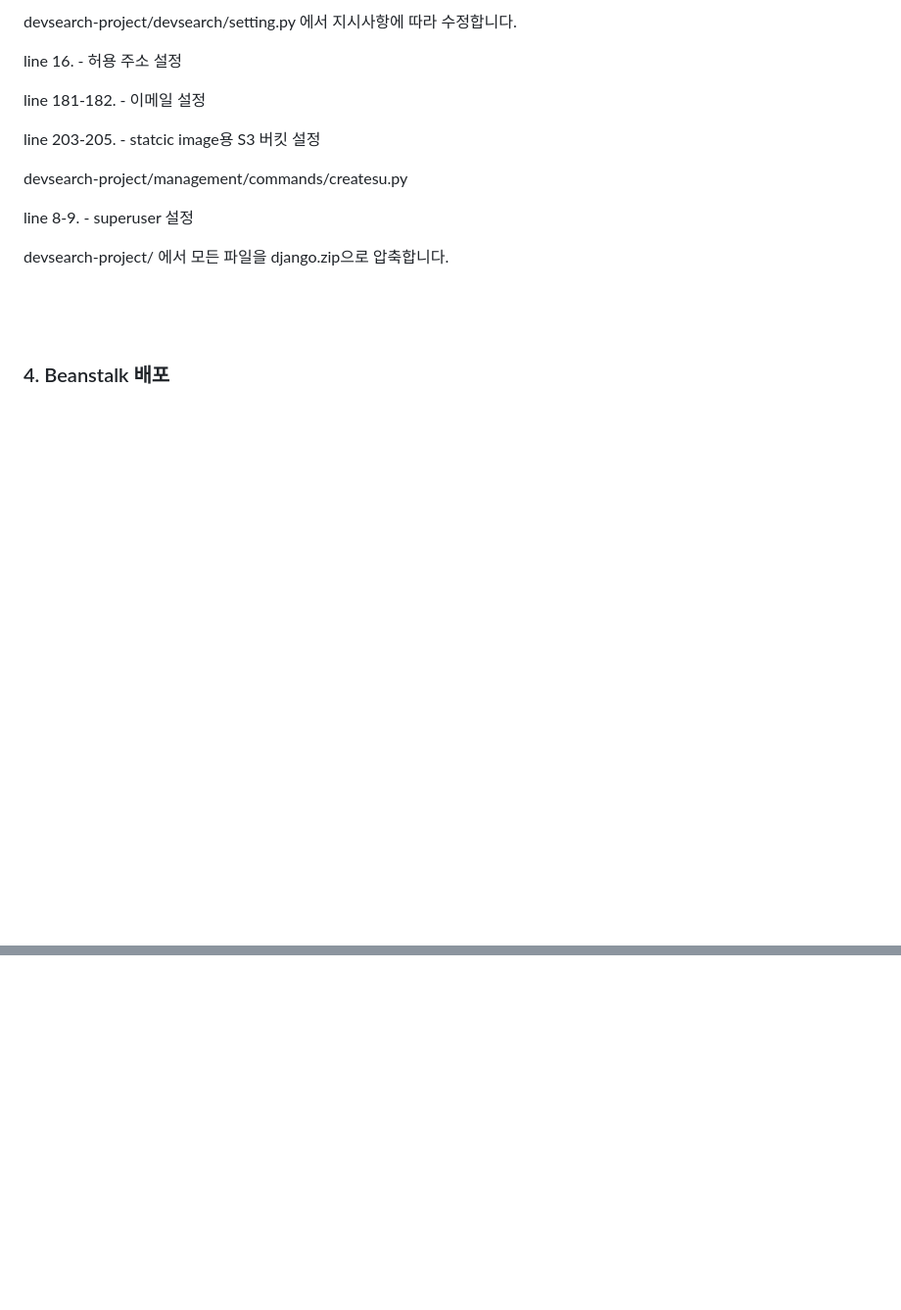
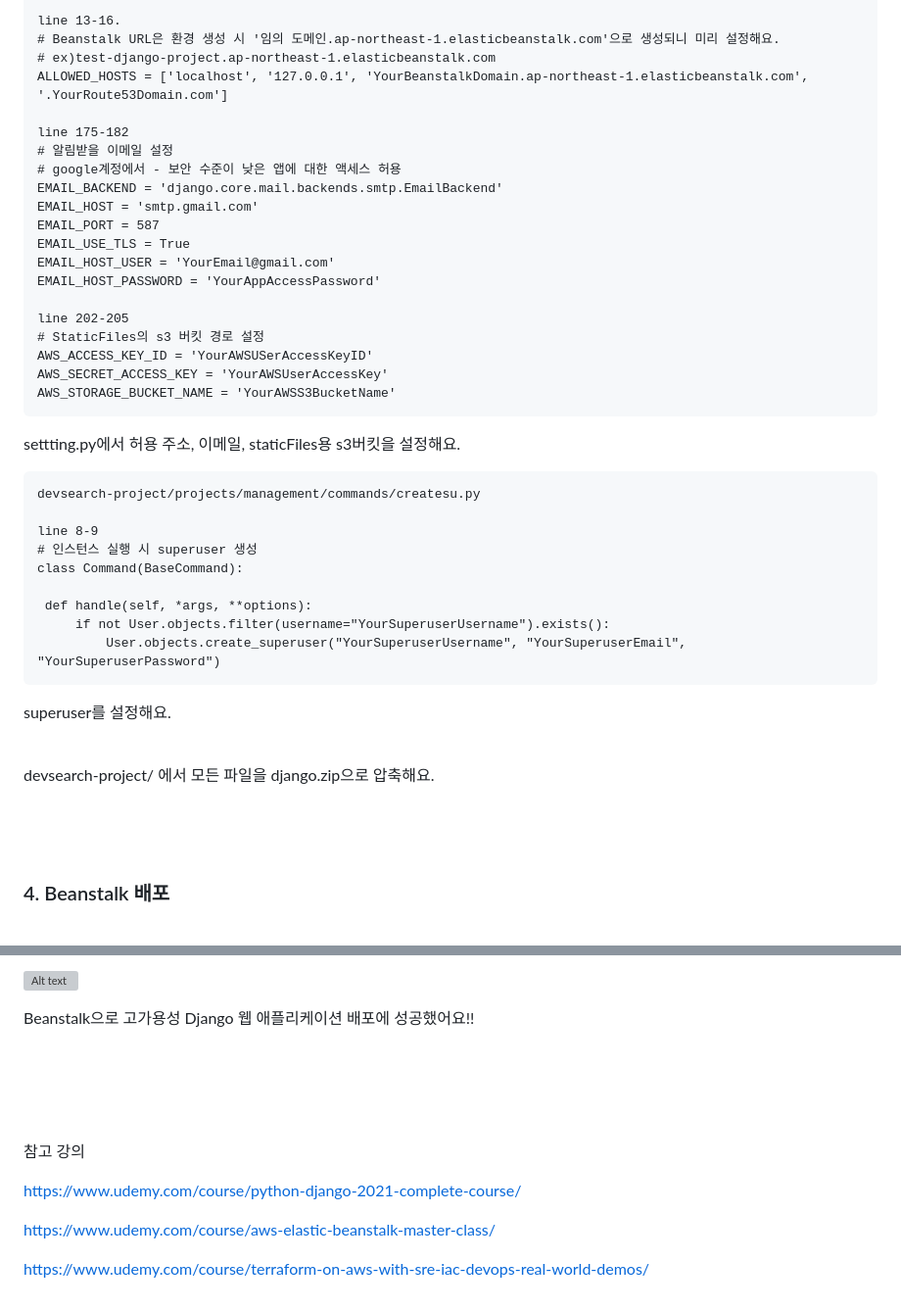
Before and after one commit to juiceb7597/Projects, a Markdown page: 01-project-beanstalk/readme.md, 2 parts joined by grey strips. Shown: that part at 98% size. Rendered like a GitHub page; blank space fills up the shorter version; grey boxes are pictures that could not be loaded.

````diff
--- a/01-project-beanstalk/readme.md
+++ b/01-project-beanstalk/readme.md
@@ -46,23 +45,52 @@ Beanstalk으로 고가용성 Django 웹 애플리케이션 배포하기
 
-   devsearch-project/devsearch/setting.py 에서 지시사항에 따라 수정합니다.
+   line 13-16.
+   # Beanstalk URL은 환경 생성 시 '임의 도메인.ap-northeast-1.elasticbeanstalk.com'으로 생성되니 미리 설정해요.
+   # ex)test-django-project.ap-northeast-1.elasticbeanstalk.com
+   ALLOWED_HOSTS = ['localhost', '127.0.0.1', 'YourBeanstalkDomain.ap-northeast-1.elasticbeanstalk.com',
+   '.YourRoute53Domain.com']
 
-   line 16. - 허용 주소 설정
+   line 175-182
+   # 알림받을 이메일 설정
+   # google계정에서 - 보안 수준이 낮은 앱에 대한 액세스 허용
+   EMAIL_BACKEND = 'django.core.mail.backends.smtp.EmailBackend'
+   EMAIL_HOST = 'smtp.gmail.com'
+   EMAIL_PORT = 587
+   EMAIL_USE_TLS = True
+   EMAIL_HOST_USER = 'YourEmail@gmail.com'
+   EMAIL_HOST_PASSWORD = 'YourAppAccessPassword'
 
-   line 181-182. - 이메일 설정
+   line 202-205
+   # StaticFiles의 s3 버킷 경로 설정
+   AWS_ACCESS_KEY_ID = 'YourAWSUSerAccessKeyID'
+   AWS_SECRET_ACCESS_KEY = 'YourAWSUserAccessKey'
+   AWS_STORAGE_BUCKET_NAME = 'YourAWSS3BucketName'
+   ```
 
-   line 203-205. - statcic image용 S3 버킷 설정
+   settting.py에서 허용 주소, 이메일, staticFiles용 s3버킷을 설정해요.
 
-   devsearch-project/management/commands/createsu.py
+   ```
+   devsearch-project/projects/management/commands/createsu.py
 
-   line 8-9. - superuser 설정
+   line 8-9
+   # 인스턴스 실행 시 superuser 생성
+class Command(BaseCommand):
 
-   devsearch-project/ 에서 모든 파일을 django.zip으로 압축합니다.
+    def handle(self, *args, **options):
+        if not User.objects.filter(username="YourSuperuserUsername").exists():
+            User.objects.create_superuser("YourSuperuserUsername", "YourSuperuserEmail", "YourSuperuserPassword")
+   ```
+   superuser를 설정해요.
+   <br/>
+   <br/>
+
+   devsearch-project/ 에서 모든 파일을 django.zip으로 압축해요.
 <br/>
 <br/>
 <br/>
 <br/>
 
 ###  4. Beanstalk 배포
+
    <br/>
 
    ![Alt text](./images/beanstalk-env.jpg)
@@ -133,0 +214,16 @@ Route53에서 원하는 도메인에 호스팅합니다.
+![Alt text](./images/devsearch.jpg)
+
+Beanstalk으로 고가용성 Django 웹 애플리케이션 배포에 성공했어요!!
+
+<br/>
+<br/>
+<br/>
+<br/>
+
+참고 강의
+
+https://www.udemy.com/course/python-django-2021-complete-course/
+
+https://www.udemy.com/course/aws-elastic-beanstalk-master-class/
+
+https://www.udemy.com/course/terraform-on-aws-with-sre-iac-devops-real-world-demos/
````
Also changed, not shown: other parts of 01-project-beanstalk/readme.md (+68 -17 lines), 01-project-beanstalk/images/beanstalk_RDS_var.JPG (added), 01-project-beanstalk/images/beanstalk_alb.JPG (added), 01-project-beanstalk/images/certificate_manager.jpg (added), 01-project-beanstalk/images/django-setting.JPG (deleted), 01-project-beanstalk/images/http_to_https.jpg (added), 2 other files.
